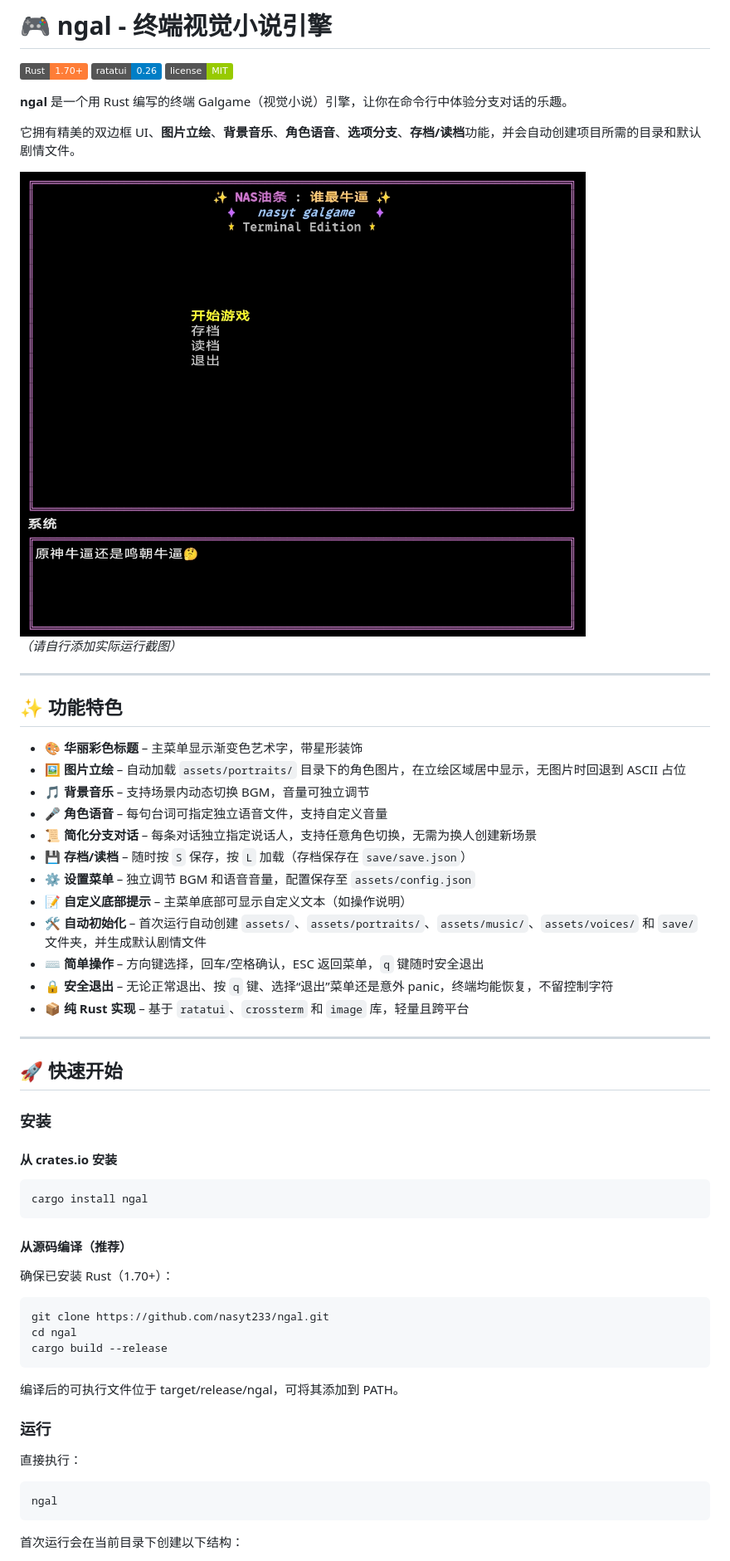
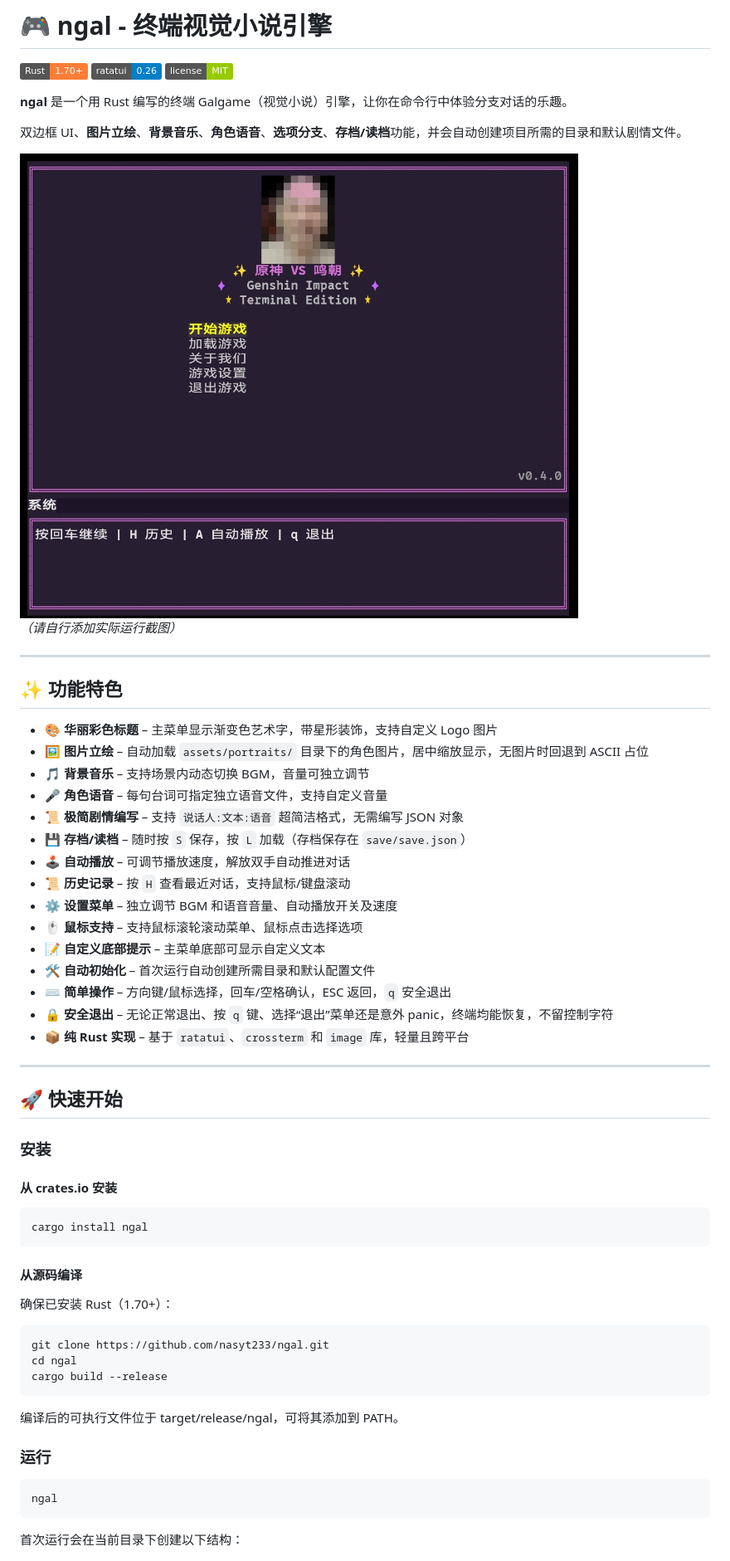
Before and after one commit to nasyt233/ngal, a Markdown page: README.md, the part around one of its changes. Shown at 83% size. GitHub-like rendering; pictures changed too: image/ys.png; badges without logos.

````diff
--- a/README.md
+++ b/README.md
@@ -6,7 +6,7 @@
 
 **ngal** 是一个用 Rust 编写的终端 Galgame（视觉小说）引擎，让你在命令行中体验分支对话的乐趣。
 
-它拥有精美的双边框 UI、**图片立绘**、**背景音乐**、**角色语音**、**选项分支**、**存档/读档**功能，并会自动创建项目所需的目录和默认剧情文件。
+双边框 UI、**图片立绘**、**背景音乐**、**角色语音**、**选项分支**、**存档/读档**功能，并会自动创建项目所需的目录和默认剧情文件。
 
 ![演示](image/ys.png)
 *（请自行添加实际运行截图）*
@@ -15,16 +15,19 @@
 
 ## ✨ 功能特色
 
-- 🎨 **华丽彩色标题** – 主菜单显示渐变色艺术字，带星形装饰
-- 🖼️ **图片立绘** – 自动加载 `assets/portraits/` 目录下的角色图片，在立绘区域居中显示，无图片时回退到 ASCII 占位
+- 🎨 **华丽彩色标题** – 主菜单显示渐变色艺术字，带星形装饰，支持自定义 Logo 图片
+- 🖼️ **图片立绘** – 自动加载 `assets/portraits/` 目录下的角色图片，居中缩放显示，无图片时回退到 ASCII 占位
 - 🎵 **背景音乐** – 支持场景内动态切换 BGM，音量可独立调节
 - 🎤 **角色语音** – 每句台词可指定独立语音文件，支持自定义音量
-- 📜 **简化分支对话** – 每条对话独立指定说话人，支持任意角色切换，无需为换人创建新场景
+- 📜 **极简剧情编写** – 支持 `说话人:文本:语音` 超简洁格式，无需编写 JSON 对象
 - 💾 **存档/读档** – 随时按 `S` 保存，按 `L` 加载（存档保存在 `save/save.json`）
-- ⚙️ **设置菜单** – 独立调节 BGM 和语音音量，配置保存至 `assets/config.json`
-- 📝 **自定义底部提示** – 主菜单底部可显示自定义文本（如操作说明）
-- 🛠️ **自动初始化** – 首次运行自动创建 `assets/`、`assets/portraits/`、`assets/music/`、`assets/voices/` 和 `save/` 文件夹，并生成默认剧情文件
-- ⌨️ **简单操作** – 方向键选择，回车/空格确认，ESC 返回菜单，`q` 键随时安全退出
+- 🕹️ **自动播放** – 可调节播放速度，解放双手自动推进对话
+- 📜 **历史记录** – 按 `H` 查看最近对话，支持鼠标/键盘滚动
+- ⚙️ **设置菜单** – 独立调节 BGM 和语音音量、自动播放开关及速度
+- 🖱️ **鼠标支持** – 支持鼠标滚轮滚动菜单、鼠标点击选择选项
+- 📝 **自定义底部提示** – 主菜单底部可显示自定义文本
+- 🛠️ **自动初始化** – 首次运行自动创建所需目录和默认配置文件
+- ⌨️ **简单操作** – 方向键/鼠标选择，回车/空格确认，ESC 返回，`q` 安全退出
 - 🔒 **安全退出** – 无论正常退出、按 `q` 键、选择“退出”菜单还是意外 panic，终端均能恢复，不留控制字符
 - 📦 **纯 Rust 实现** – 基于 `ratatui`、`crossterm` 和 `image` 库，轻量且跨平台
 
@@ -40,7 +43,7 @@
 cargo install ngal
 ```
 
-#### 从源码编译（推荐）
+#### 从源码编译
 
 确保已安装 Rust（1.70+）：
 
@@ -54,8 +57,6 @@ cargo build --release
 
 ### 运行
 
-直接执行：
-
 ```bash
 ngal
 ```
````
Also changed, not shown: other parts of README.md (+108 -68 lines), 12 other files.
